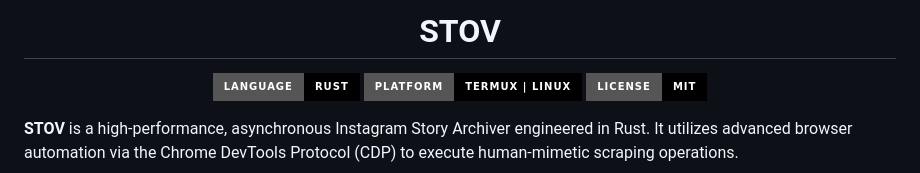
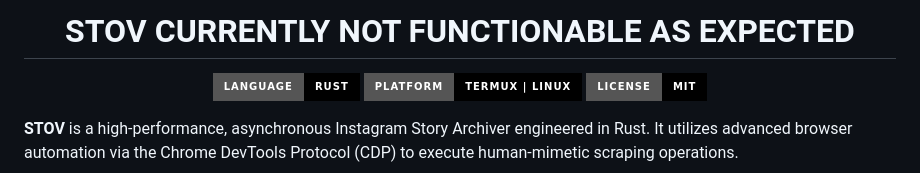
Before and after one commit to hakinexus/stov, a Markdown page: README.md, the part around the change. GitHub-like rendering; badges without logos.

Commit message:
Update project status in README

```diff
--- a/README.md
+++ b/README.md
@@ -1,7 +1,7 @@
 <!--start-->
 <div align="center">
 
-# STOV
+# STOV CURRENTLY NOT FUNCTIONABLE AS EXPECTED
 
 ![Rust](https://img.shields.io/badge/Language-Rust-000000?style=for-the-badge&logo=rust&logoColor=white)
 ![Platform](https://img.shields.io/badge/Platform-Termux_|_Linux-000000?style=for-the-badge&logo=linux&logoColor=white)
```
